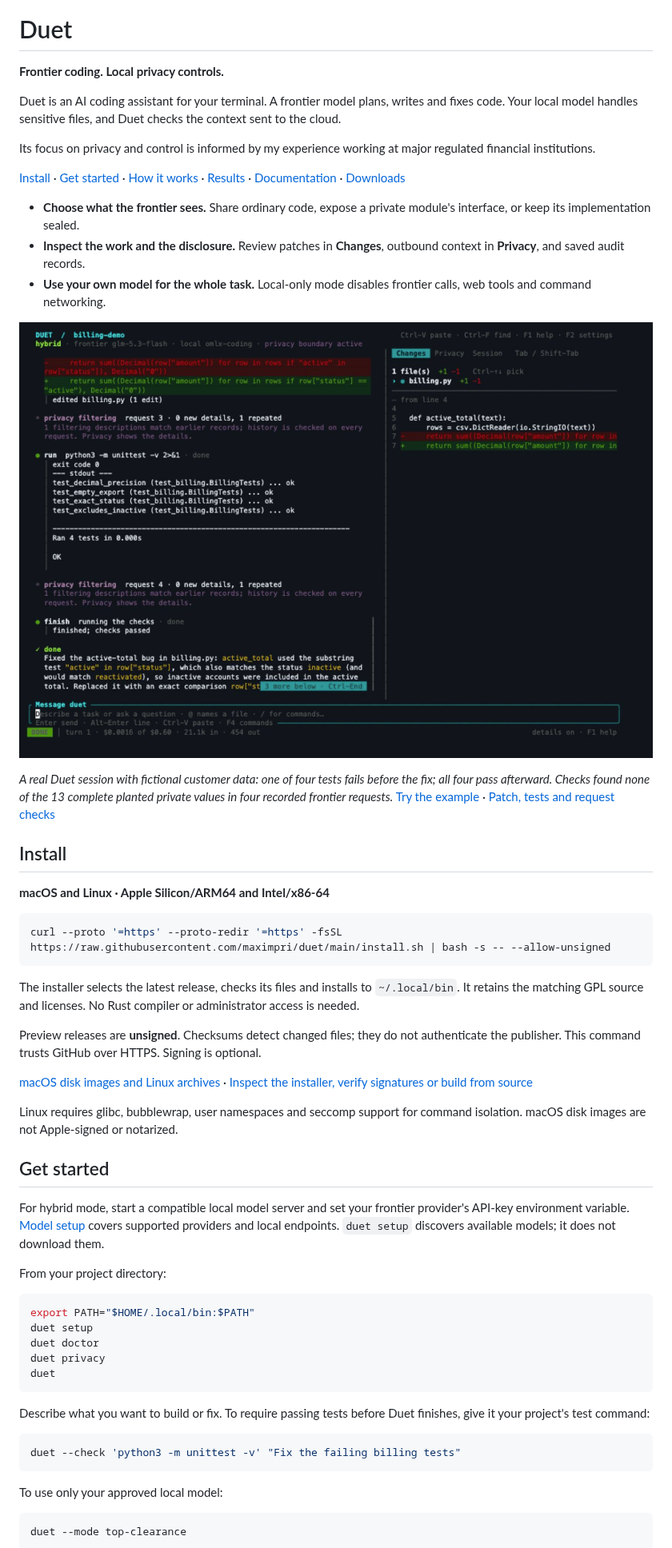
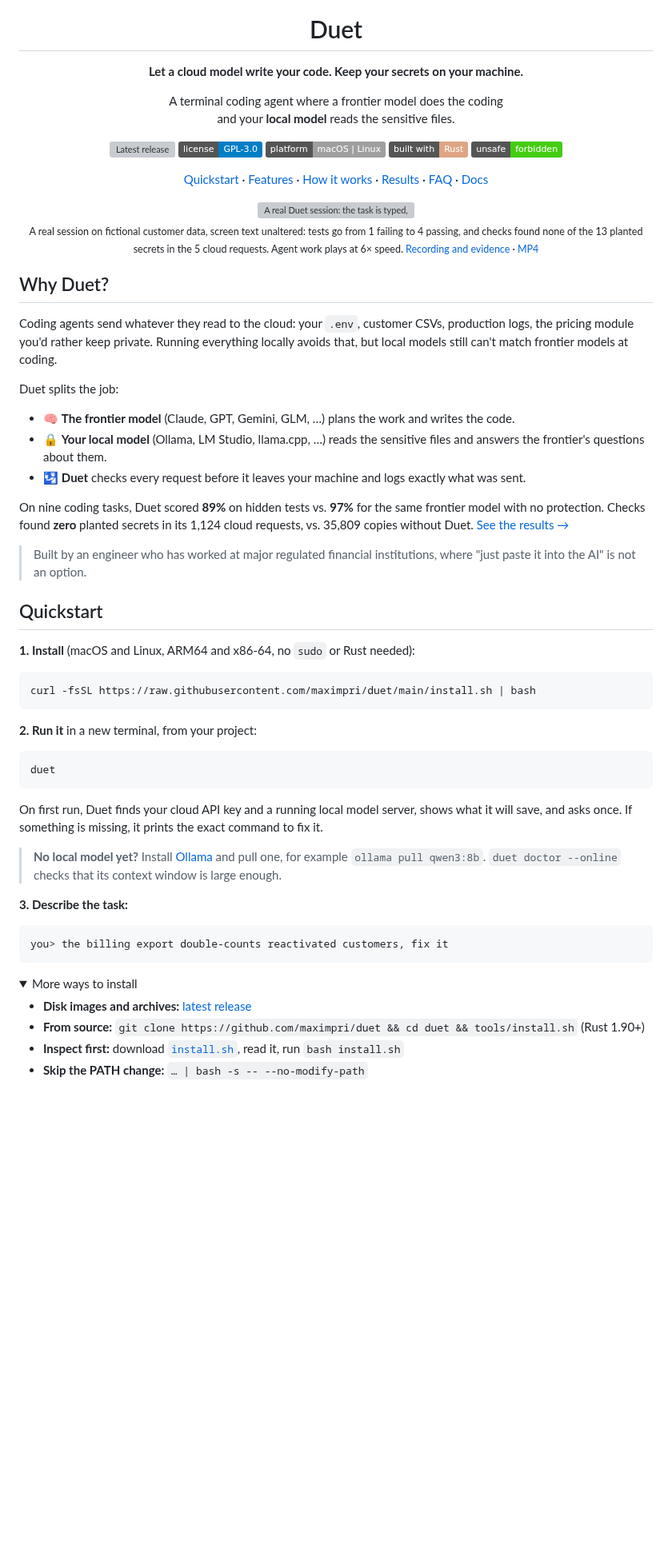
Before and after one commit to maximpri/duet, a Markdown page: README.md, the part around one of its changes. Shown at 80% size. GitHub-like rendering; folded sections open; badges without logos; blank space fills up the shorter version; grey boxes are pictures that could not be loaded.

````diff
--- a/README.md
+++ b/README.md
@@ -1,60 +5,67 @@
 # Duet
 
-**Frontier coding. Local privacy controls.**
+**Let a cloud model write your code. Keep your secrets on your machine.**
 
-Duet is an AI coding assistant for your terminal. A frontier model plans, writes and fixes code. Your local model handles sensitive files, and Duet checks the context sent to the cloud.
+A terminal coding agent where a frontier model does the coding<br>
+and your **local model** reads the sensitive files.
 
-Its focus on privacy and control is informed by my experience working at major regulated financial institutions.
+[![Latest release](https://img.shields.io/github/v/release/maximpri/duet?include_prereleases&label=release&color=2ea043)](https://github.com/maximpri/duet/releases/latest)
+[![License: GPL-3.0](https://img.shields.io/badge/license-GPL--3.0-blue)](LICENSE)
+[![Platforms](https://img.shields.io/badge/platform-macOS%20%7C%20Linux-lightgrey)](docs/INSTALLATION.md)
+[![Built with Rust](https://img.shields.io/badge/built%20with-Rust-dea584?logo=rust)](ARCHITECTURE.md)
+[![unsafe forbidden](https://img.shields.io/badge/unsafe-forbidden-success)](Cargo.toml)
 
-[Install](#install) · [Get started](#get-started) · [How it works](#how-the-agent-works) · [Results](#results) · [Documentation](docs/README.md) · [Downloads](https://github.com/maximpri/duet/releases/latest)
+[Quickstart](#quickstart) · [Features](#features) · [How it works](#how-it-works) · [Results](#results) · [FAQ](#faq) · [Docs](docs/README.md)
 
-- **Choose what the frontier sees.** Share ordinary code, expose a private module's interface, or keep its implementation sealed.
-- **Inspect the work and the disclosure.** Review patches in **Changes**, outbound context in **Privacy**, and saved audit records.
-- **Use your own model for the whole task.** Local-only mode disables frontier calls, web tools and command networking.
+<img src="docs/assets/demo/duet-demo.gif" alt="A real Duet session: the task is typed, the agent reads the code while the customer file stays local, fixes the bug and passes the tests; the Privacy panel then shows the customer file was classified sensitive and a password was replaced with a placeholder before the request went out." width="900">
 
-![Actual Duet session fixing a billing bug: the code change appears beside four passing tests.](docs/assets/billing-demo/04-completed.jpg)
+<sub>A real session on fictional customer data, screen text unaltered: tests go from 1 failing to 4 passing, and checks found none of the 13 planted secrets in the 5 cloud requests. Agent work plays at 6× speed. <a href="docs/evidence/recorder-billing-2026-10-04/README.md">Recording and evidence</a> · <a href="docs/assets/demo/duet-demo.mp4">MP4</a></sub>
 
-*A real Duet session with fictional customer data: one of four tests fails before the fix; all four pass afterward. Checks found none of the 13 complete planted private values in four recorded frontier requests.* [Try the example](docs/launch/DEMO.md#reproduce-the-task) · [Patch, tests and request checks](docs/evidence/billing-demo-2026-10-04/README.md)
+</div>
 
-## Install
+## Why Duet?
 
-**macOS and Linux · Apple Silicon/ARM64 and Intel/x86-64**
+Coding agents send whatever they read to the cloud: your `.env`, customer CSVs, production logs, the pricing module you'd rather keep private. Running everything locally avoids that, but local models still can't match frontier models at coding.
+
+Duet splits the job:
+
+- 🧠 **The frontier model** (Claude, GPT, Gemini, GLM, …) plans the work and writes the code.
+- 🔒 **Your local model** (Ollama, LM Studio, llama.cpp, …) reads the sensitive files and answers the frontier's questions about them.
+- 🛂 **Duet** checks every request before it leaves your machine and logs exactly what was sent.
+
+On nine coding tasks, Duet scored **89%** on hidden tests vs. **97%** for the same frontier model with no protection. Checks found **zero** planted secrets in its 1,124 cloud requests, vs. 35,809 copies without Duet. [See the results →](#results)
+
+> Built by an engineer who has worked at major regulated financial institutions, where "just paste it into the AI" is not an option.
+
+## Quickstart
+
+**1. Install** (macOS and Linux, ARM64 and x86-64, no `sudo` or Rust needed):
 
 ```sh
-curl --proto '=https' --proto-redir '=https' -fsSL https://raw.githubusercontent.com/maximpri/duet/main/install.sh | bash -s -- --allow-unsigned
+curl -fsSL https://raw.githubusercontent.com/maximpri/duet/main/install.sh | bash
 ```
 
-The installer selects the latest release, checks its files and installs to `~/.local/bin`. It retains the matching GPL source and licenses. No Rust compiler or administrator access is needed.
-
-Preview releases are **unsigned**. Checksums detect changed files; they do not authenticate the publisher. This command trusts GitHub over HTTPS. Signing is optional.
-
-[macOS disk images and Linux archives](https://github.com/maximpri/duet/releases/latest) · [Inspect the installer, verify signatures or build from source](docs/INSTALLATION.md)
-
-Linux requires glibc, bubblewrap, user namespaces and seccomp support for command isolation. macOS disk images are not Apple-signed or notarized.
-
-## Get started
-
-For hybrid mode, start a compatible local model server and set your frontier provider's API-key environment variable. [Model setup](docs/USAGE.md#models) covers supported providers and local endpoints. `duet setup` discovers available models; it does not download them.
-
-From your project directory:
+**2. Run it** in a new terminal, from your project:
 
 ```sh
-export PATH="$HOME/.local/bin:$PATH"
-duet setup
-duet doctor
-duet privacy
 duet
 ```
 
-Describe what you want to build or fix. To require passing tests before Duet finishes, give it your project's test command:
+On first run, Duet finds your cloud API key and a running local model server, shows what it will save, and asks once. If something is missing, it prints the exact command to fix it.
 
-```sh
-duet --check 'python3 -m unittest -v' "Fix the failing billing tests"
+> **No local model yet?** Install [Ollama](https://ollama.com) and pull one, for example `ollama pull qwen3:8b`. `duet doctor --online` checks that its context window is large enough.
+
+**3. Describe the task:**
+
+```text
+you> the billing export double-counts reactivated customers, fix it
 ```
 
-To use only your approved local model:
+<details>
+<summary>More ways to install</summary>
 
-```sh
-duet --mode top-clearance
-```
+- **Disk images and archives:** [latest release](https://github.com/maximpri/duet/releases/latest)
+- **From source:** `git clone https://github.com/maximpri/duet && cd duet && tools/install.sh` (Rust 1.90+)
+- **Inspect first:** download [`install.sh`](install.sh), read it, run `bash install.sh`
+- **Skip the PATH change:** `… | bash -s -- --no-modify-path`
 
````
Also changed, not shown: other parts of README.md (+98 -40 lines).
